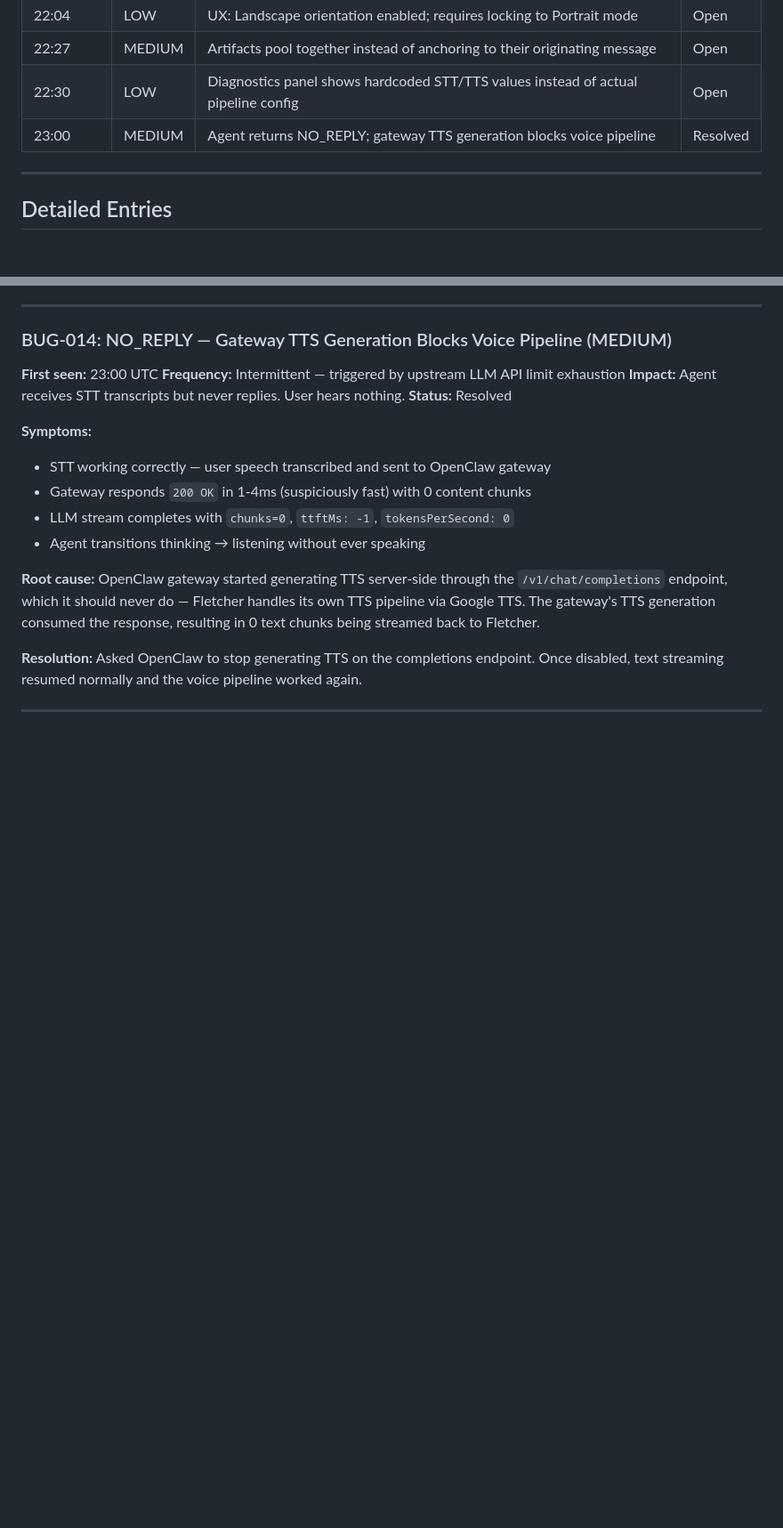
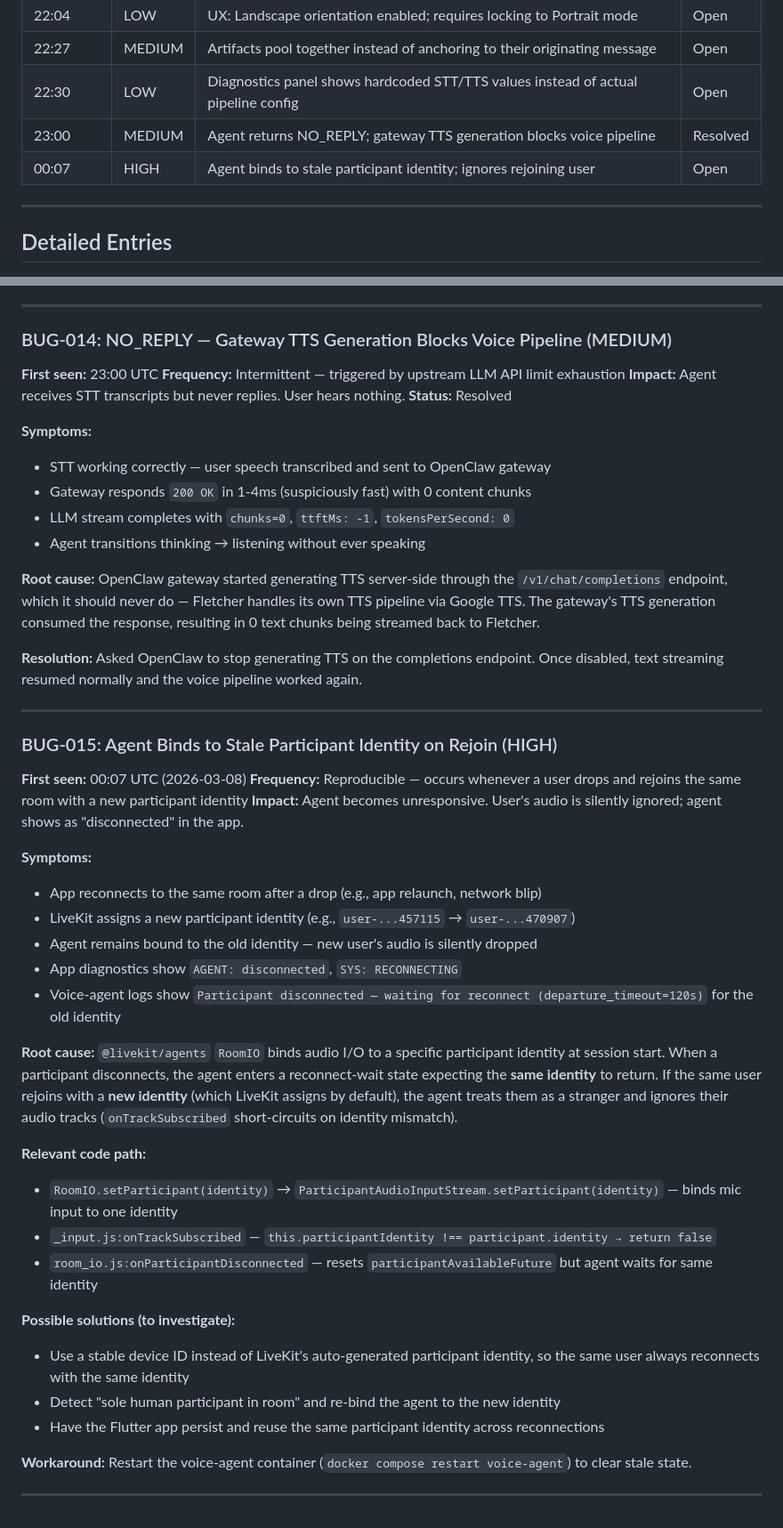
Before and after one commit to dremonkey/fletcher, a Markdown page: docs/field-tests/20260307-buglog.md, 2 parts joined by grey strips. Shown at 89% size. Rendered like a GitHub page; blank space fills up the shorter version.

Commit message:
docs(field-tests): log BUG-015 — agent binds to stale participant identity on rejoin
Co-Authored-By: Claude Opus 4.6 <noreply@anthropic.com>

```diff
--- a/docs/field-tests/20260307-buglog.md
+++ b/docs/field-tests/20260307-buglog.md
@@ -15,6 +15,7 @@
 | 22:27 | MEDIUM | Artifacts pool together instead of anchoring to their originating message | Open |
 | 22:30 | LOW | Diagnostics panel shows hardcoded STT/TTS values instead of actual pipeline config | Open |
 | 23:00 | MEDIUM | Agent returns NO_REPLY; gateway TTS generation blocks voice pipeline | Resolved |
+| 00:07 | HIGH | Agent binds to stale participant identity; ignores rejoining user | Open |
 
 ---
 
@@ -97,3 +98,32 @@
 **Resolution:** Asked OpenClaw to stop generating TTS on the completions endpoint. Once disabled, text streaming resumed normally and the voice pipeline worked again.
 
 ---
+
+### BUG-015: Agent Binds to Stale Participant Identity on Rejoin (HIGH)
+
+**First seen:** 00:07 UTC (2026-03-08)
+**Frequency:** Reproducible — occurs whenever a user drops and rejoins the same room with a new participant identity
+**Impact:** Agent becomes unresponsive. User's audio is silently ignored; agent shows as "disconnected" in the app.
+
+**Symptoms:**
+- App reconnects to the same room after a drop (e.g., app relaunch, network blip)
+- LiveKit assigns a new participant identity (e.g., `user-...457115` → `user-...470907`)
+- Agent remains bound to the old identity — new user's audio is silently dropped
+- App diagnostics show `AGENT: disconnected`, `SYS: RECONNECTING`
+- Voice-agent logs show `Participant disconnected — waiting for reconnect (departure_timeout=120s)` for the old identity
+
+**Root cause:** `@livekit/agents` `RoomIO` binds audio I/O to a specific participant identity at session start. When a participant disconnects, the agent enters a reconnect-wait state expecting the **same identity** to return. If the same user rejoins with a **new identity** (which LiveKit assigns by default), the agent treats them as a stranger and ignores their audio tracks (`onTrackSubscribed` short-circuits on identity mismatch).
+
+**Relevant code path:**
+- `RoomIO.setParticipant(identity)` → `ParticipantAudioInputStream.setParticipant(identity)` — binds mic input to one identity
+- `_input.js:onTrackSubscribed` — `this.participantIdentity !== participant.identity → return false`
+- `room_io.js:onParticipantDisconnected` — resets `participantAvailableFuture` but agent waits for same identity
+
+**Possible solutions (to investigate):**
+- Use a stable device ID instead of LiveKit's auto-generated participant identity, so the same user always reconnects with the same identity
+- Detect "sole human participant in room" and re-bind the agent to the new identity
+- Have the Flutter app persist and reuse the same participant identity across reconnections
+
+**Workaround:** Restart the voice-agent container (`docker compose restart voice-agent`) to clear stale state.
+
+---
```
